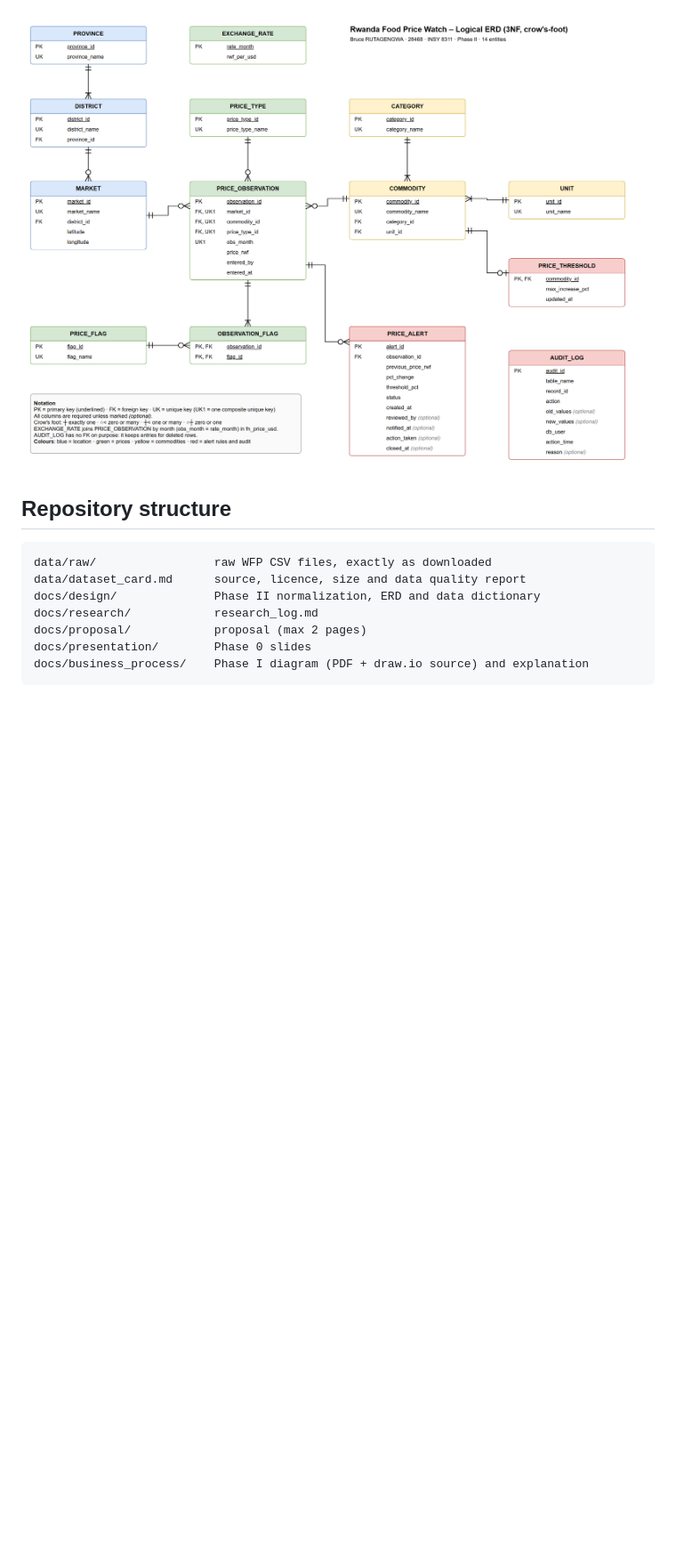
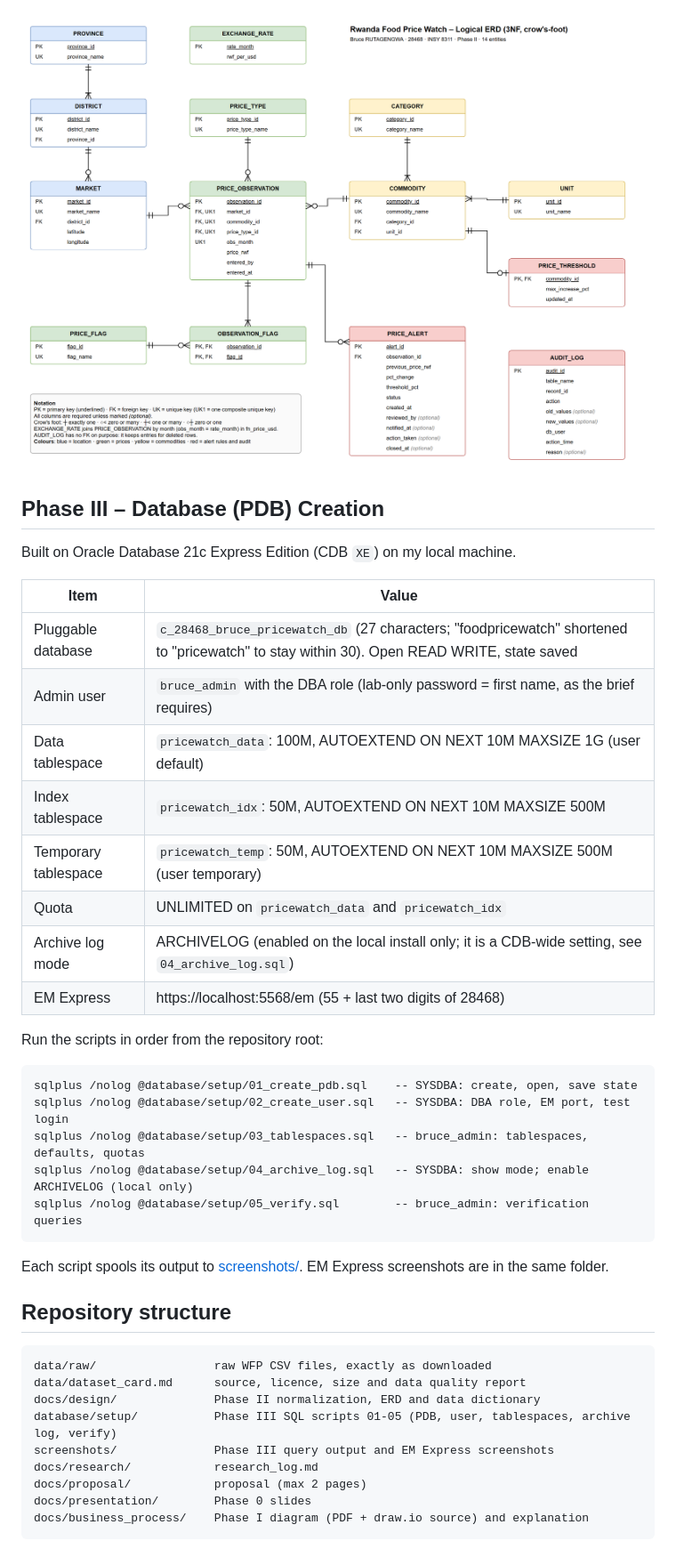
Before and after one commit to brucerut/bruce_28468_foodPriceWatch, a Markdown page: README.md, the part around the change. Shown at 89% size. Rendered like a GitHub page; blank space fills up the shorter version.

Commit message:
Phase III: create PDB, admin user, tablespaces, archive log and verification

````diff
--- a/README.md
+++ b/README.md
@@ -104,11 +104,40 @@ relationship between prices and flags.
 
 ![Logical ERD](docs/design/erd.png)
 
+## Phase III – Database (PDB) Creation
+
+Built on Oracle Database 21c Express Edition (CDB `XE`) on my local machine.
+
+| Item | Value |
+|---|---|
+| Pluggable database | `c_28468_bruce_pricewatch_db` (27 characters; "foodpricewatch" shortened to "pricewatch" to stay within 30). Open READ WRITE, state saved |
+| Admin user | `bruce_admin` with the DBA role (lab-only password = first name, as the brief requires) |
+| Data tablespace | `pricewatch_data`: 100M, AUTOEXTEND ON NEXT 10M MAXSIZE 1G (user default) |
+| Index tablespace | `pricewatch_idx`: 50M, AUTOEXTEND ON NEXT 10M MAXSIZE 500M |
+| Temporary tablespace | `pricewatch_temp`: 50M, AUTOEXTEND ON NEXT 10M MAXSIZE 500M (user temporary) |
+| Quota | UNLIMITED on `pricewatch_data` and `pricewatch_idx` |
+| Archive log mode | ARCHIVELOG (enabled on the local install only; it is a CDB-wide setting, see `04_archive_log.sql`) |
+| EM Express | https://localhost:5568/em (55 + last two digits of 28468) |
+
+Run the scripts in order from the repository root:
+
+```
+sqlplus /nolog @database/setup/01_create_pdb.sql    -- SYSDBA: create, open, save state
+sqlplus /nolog @database/setup/02_create_user.sql   -- SYSDBA: DBA role, EM port, test login
+sqlplus /nolog @database/setup/03_tablespaces.sql   -- bruce_admin: tablespaces, defaults, quotas
+sqlplus /nolog @database/setup/04_archive_log.sql   -- SYSDBA: show mode; enable ARCHIVELOG (local only)
+sqlplus /nolog @database/setup/05_verify.sql        -- bruce_admin: verification queries
+```
+
+Each script spools its output to [screenshots/](screenshots/). EM Express screenshots are in the same folder.
+
 ## Repository structure
 ```
 data/raw/                 raw WFP CSV files, exactly as downloaded
 data/dataset_card.md      source, licence, size and data quality report
 docs/design/              Phase II normalization, ERD and data dictionary
+database/setup/           Phase III SQL scripts 01-05 (PDB, user, tablespaces, archive log, verify)
+screenshots/              Phase III query output and EM Express screenshots
 docs/research/            research_log.md
 docs/proposal/            proposal (max 2 pages)
 docs/presentation/        Phase 0 slides
````
Also changed, not shown: screenshots/em_01_login_home.png (added), screenshots/em_02_tablespaces.png (added), screenshots/sqlplus_connection.png (added), 10 other files.
